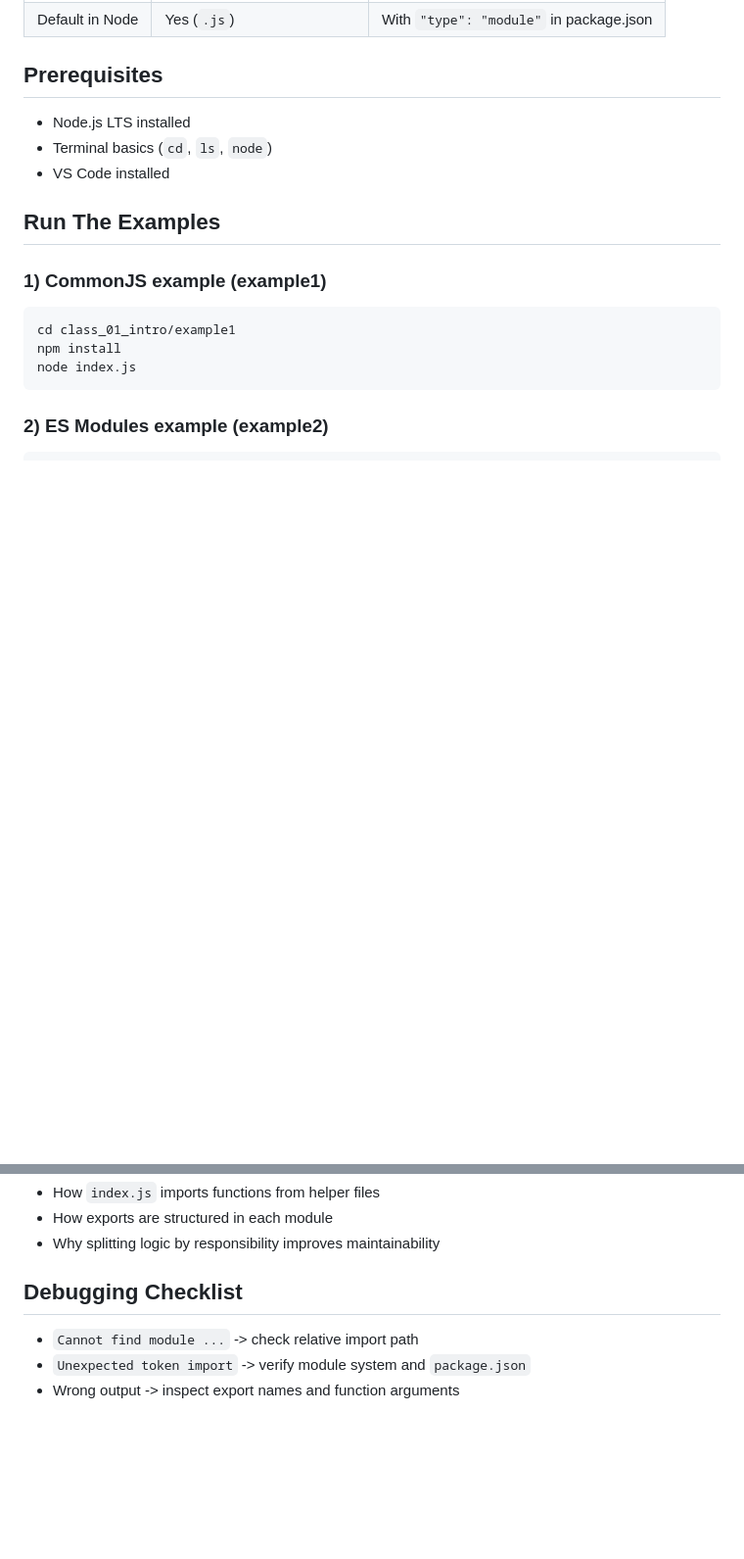
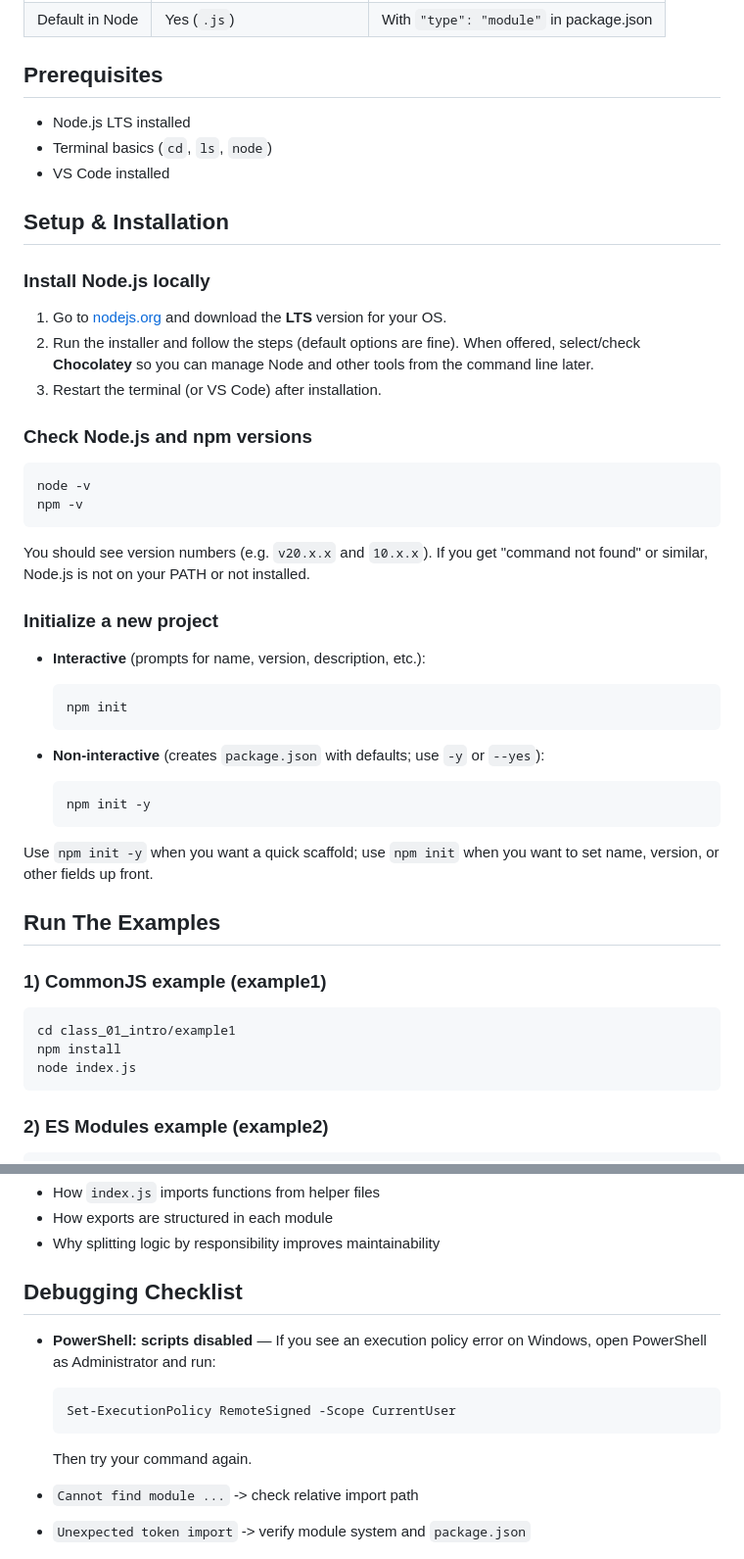
Before and after one commit to aa-codecademy/mkwd14-js-05-nodejs-basic-and-ai, a Markdown page: class_01_intro/README.md, 2 parts joined by grey strips. Shown at 98% size. Rendered like a GitHub page; blank space fills up the shorter version.

Commit message:
docs: add setup section, npm init, PowerShell fix, Chocolatey note to class_01_intro
Made-with: Cursor

````diff
--- a/class_01_intro/README.md
+++ b/class_01_intro/README.md
@@ -56,6 +56,39 @@ flowchart LR
 - Terminal basics (`cd`, `ls`, `node`)
 - VS Code installed
 
+## Setup & Installation
+
+### Install Node.js locally
+
+1. Go to [nodejs.org](https://nodejs.org/) and download the **LTS** version for your OS.
+2. Run the installer and follow the steps (default options are fine). When offered, select/check **Chocolatey** so you can manage Node and other tools from the command line later.
+3. Restart the terminal (or VS Code) after installation.
+
+### Check Node.js and npm versions
+
+```bash
+node -v
+npm -v
+```
+
+You should see version numbers (e.g. `v20.x.x` and `10.x.x`). If you get "command not found" or similar, Node.js is not on your PATH or not installed.
+
+### Initialize a new project
+
+- **Interactive** (prompts for name, version, description, etc.):
+
+  ```bash
+  npm init
+  ```
+
+- **Non-interactive** (creates `package.json` with defaults; use `-y` or `--yes`):
+
+  ```bash
+  npm init -y
+  ```
+
+Use `npm init -y` when you want a quick scaffold; use `npm init` when you want to set name, version, or other fields up front.
+
 ## Run The Examples
 
 ### 1) CommonJS example (example1)
@@ -81,6 +114,14 @@ node index.js
 - Why splitting logic by responsibility improves maintainability
 
 ## Debugging Checklist
+
+- **PowerShell: scripts disabled** — If you see an execution policy error on Windows, open PowerShell as Administrator and run:
+
+  ```powershell
+  Set-ExecutionPolicy RemoteSigned -Scope CurrentUser
+  ```
+
+  Then try your command again.
 
 - `Cannot find module ...` -> check relative import path
 - `Unexpected token import` -> verify module system and `package.json`
````
